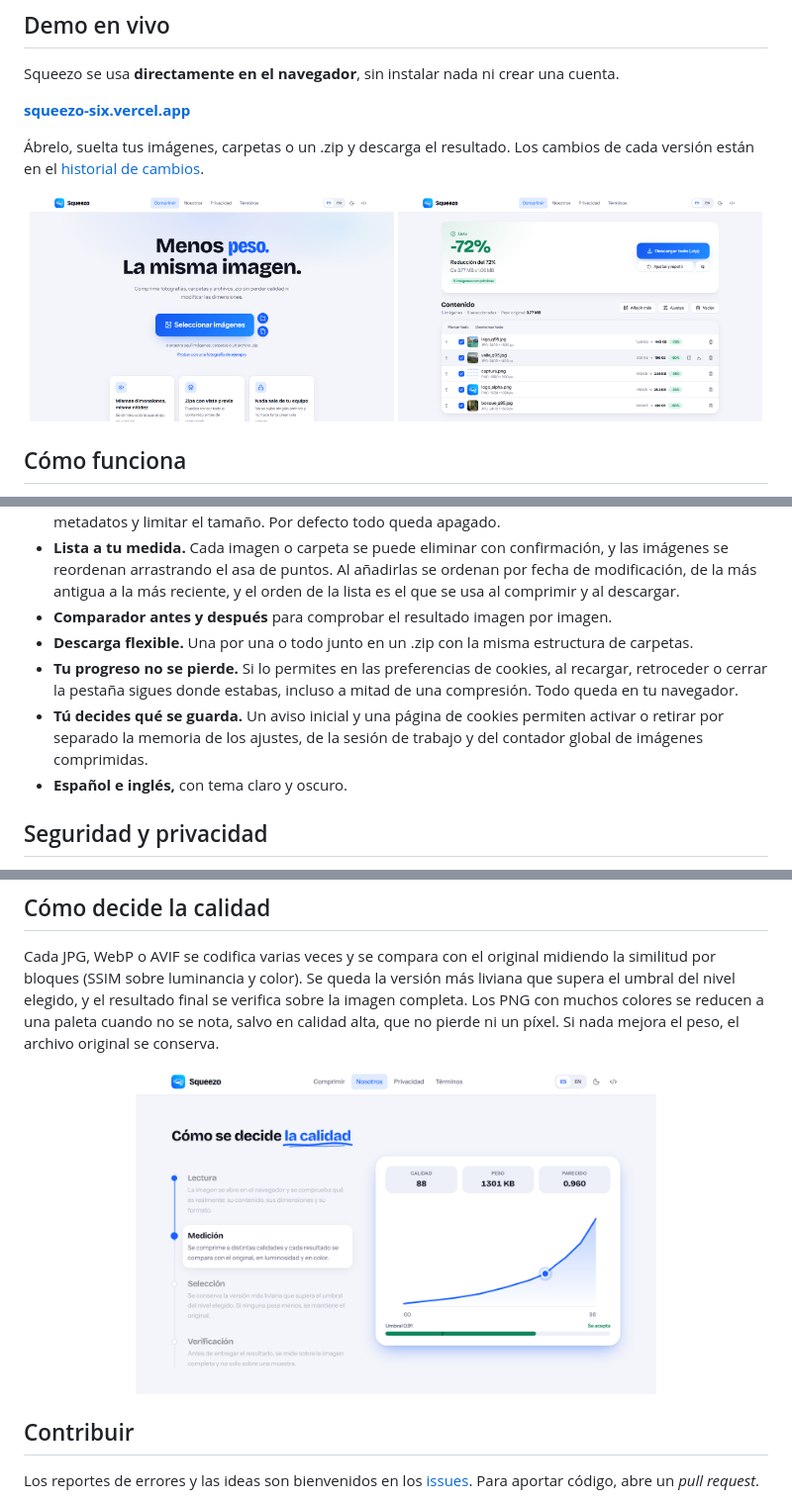
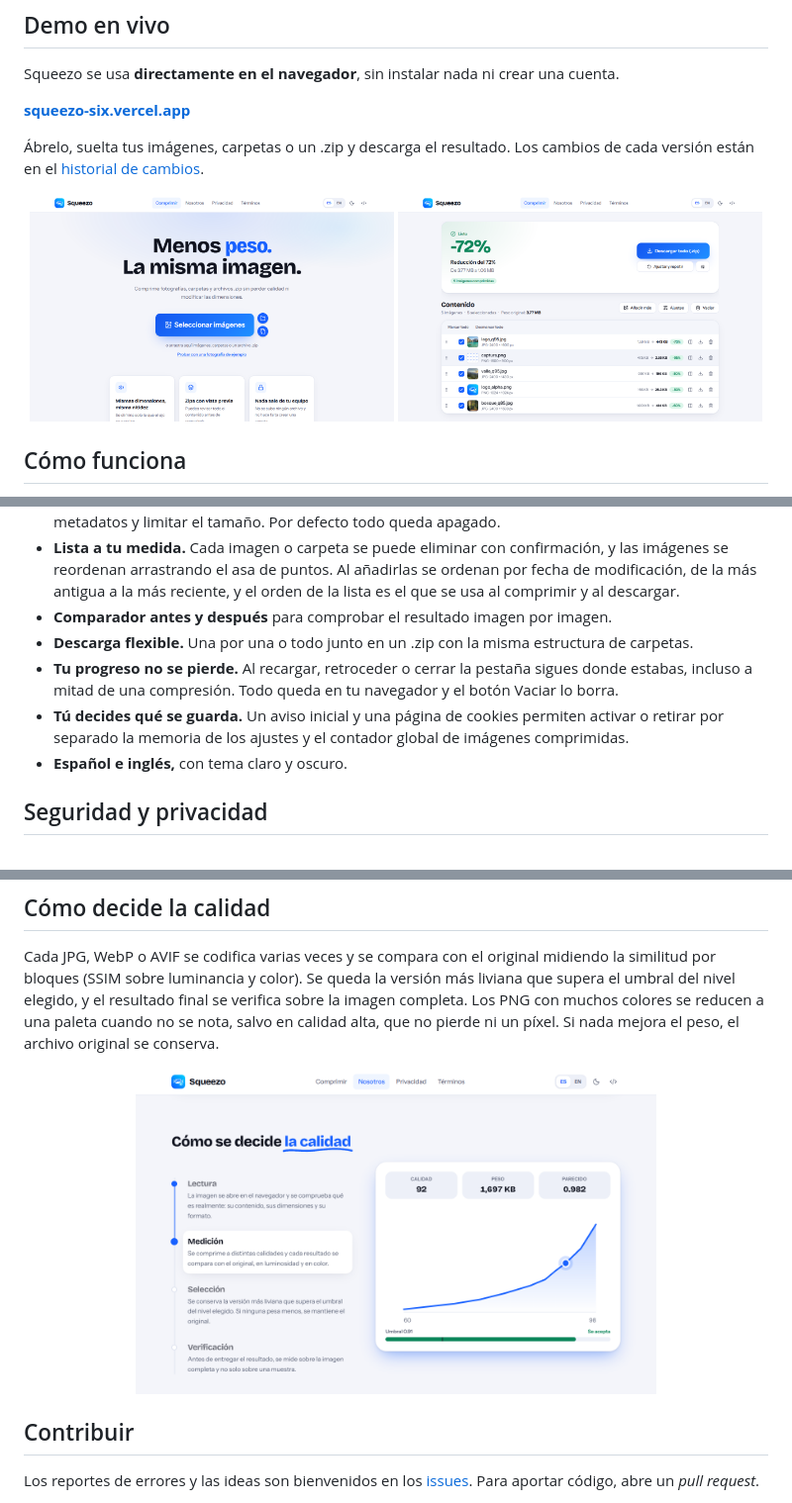
Before and after one commit to Cris223511/image-compressor, a Markdown page: README.md, 3 parts joined by grey strips. Shown at 99% size. GitHub-like rendering; pictures changed too: assets/screenshots/calidad.png, assets/screenshots/inicio.png, assets/screenshots/resultados.png.

Commit message:
versión 1.0.21: el progreso se guarda siempre al recargar, listas legales con punto final y capturas del README nuevas

```diff
--- a/README.md
+++ b/README.md
@@ -54,8 +54,8 @@ Sirve para quien tiene una carpeta pesada de fotos, capturas o diseños y necesi
 - **Lista a tu medida.** Cada imagen o carpeta se puede eliminar con confirmación, y las imágenes se reordenan arrastrando el asa de puntos. Al añadirlas se ordenan por fecha de modificación, de la más antigua a la más reciente, y el orden de la lista es el que se usa al comprimir y al descargar.
 - **Comparador antes y después** para comprobar el resultado imagen por imagen.
 - **Descarga flexible.** Una por una o todo junto en un .zip con la misma estructura de carpetas.
-- **Tu progreso no se pierde.** Si lo permites en las preferencias de cookies, al recargar, retroceder o cerrar la pestaña sigues donde estabas, incluso a mitad de una compresión. Todo queda en tu navegador.
-- **Tú decides qué se guarda.** Un aviso inicial y una página de cookies permiten activar o retirar por separado la memoria de los ajustes, de la sesión de trabajo y del contador global de imágenes comprimidas.
+- **Tu progreso no se pierde.** Al recargar, retroceder o cerrar la pestaña sigues donde estabas, incluso a mitad de una compresión. Todo queda en tu navegador y el botón Vaciar lo borra.
+- **Tú decides qué se guarda.** Un aviso inicial y una página de cookies permiten activar o retirar por separado la memoria de los ajustes y el contador global de imágenes comprimidas.
 - **Español e inglés,** con tema claro y oscuro.
 
 ## Seguridad y privacidad
```
Also changed, not shown: CHANGELOG.md (+7 -0 lines), README.en.md (+1 -1 lines), 7 other files.
